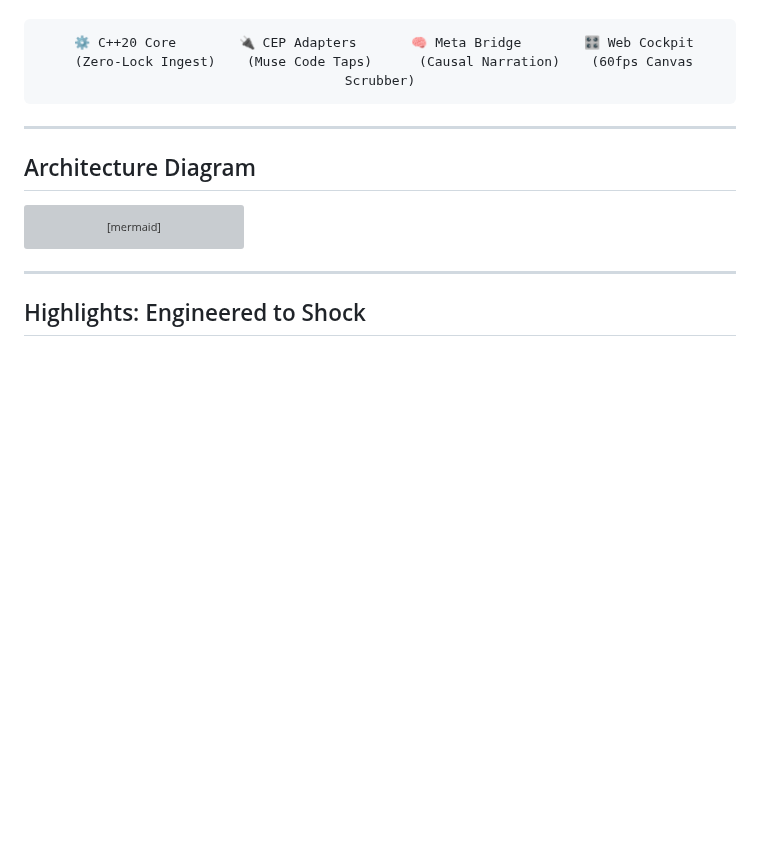
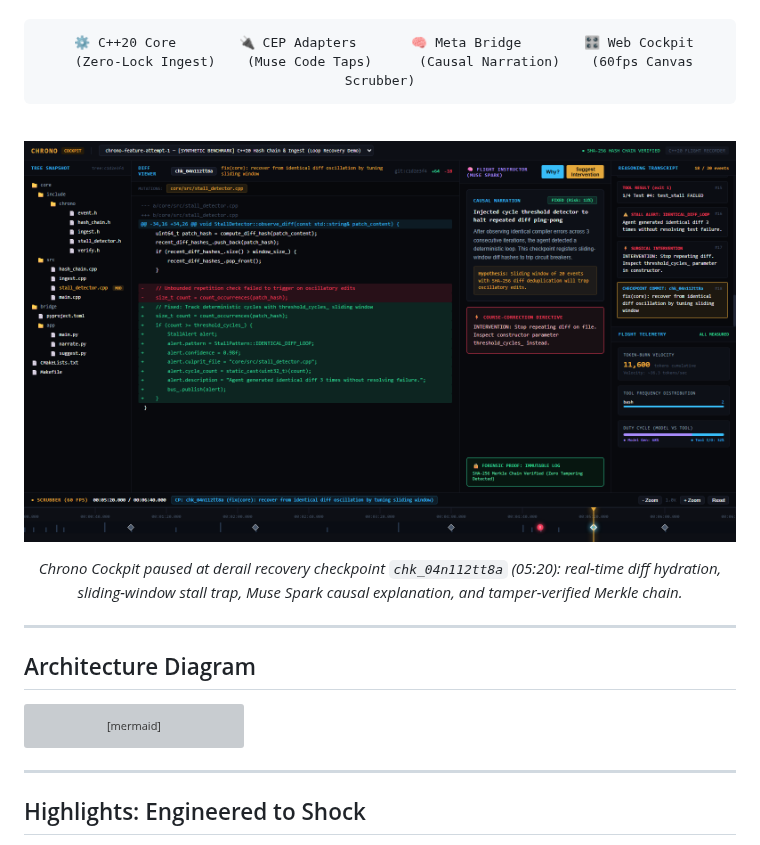
Before and after one commit to ShawnTheCreator/Chrono, a Markdown page: README.md, the part around the change. Rendered like a GitHub page; pictures changed too: docs/assets/cockpit_loop_recovery.png (added); blank space fills up the shorter version; grey boxes are pictures that could not be loaded.

Commit message:
fix(cockpit): hydrate diff viewer at loop checkpoint, park scrubber at 05:20, and populate reasoning transcript

````diff
--- a/README.md
+++ b/README.md
@@ -23,6 +23,12 @@ It provides immutable cryptographic time-travel, sub-millisecond timeline scrubb
  ⚙️ C++20 Core        🔌 CEP Adapters       🧠 Meta Bridge        🎛️ Web Cockpit
  (Zero-Lock Ingest)    (Muse Code Taps)      (Causal Narration)    (60fps Canvas Scrubber)
 ```
+
+<br/>
+
+[![Chrono Cockpit](docs/assets/cockpit_loop_recovery.png)](http://localhost:5173)
+
+*Chrono Cockpit paused at derail recovery checkpoint `chk_04n112tt8a` (05:20): real-time diff hydration, sliding-window stall trap, Muse Spark causal explanation, and tamper-verified Merkle chain.*
 
 </div>
 
````
Also changed, not shown: docs/assets/cockpit.png (added), 13 other files.
